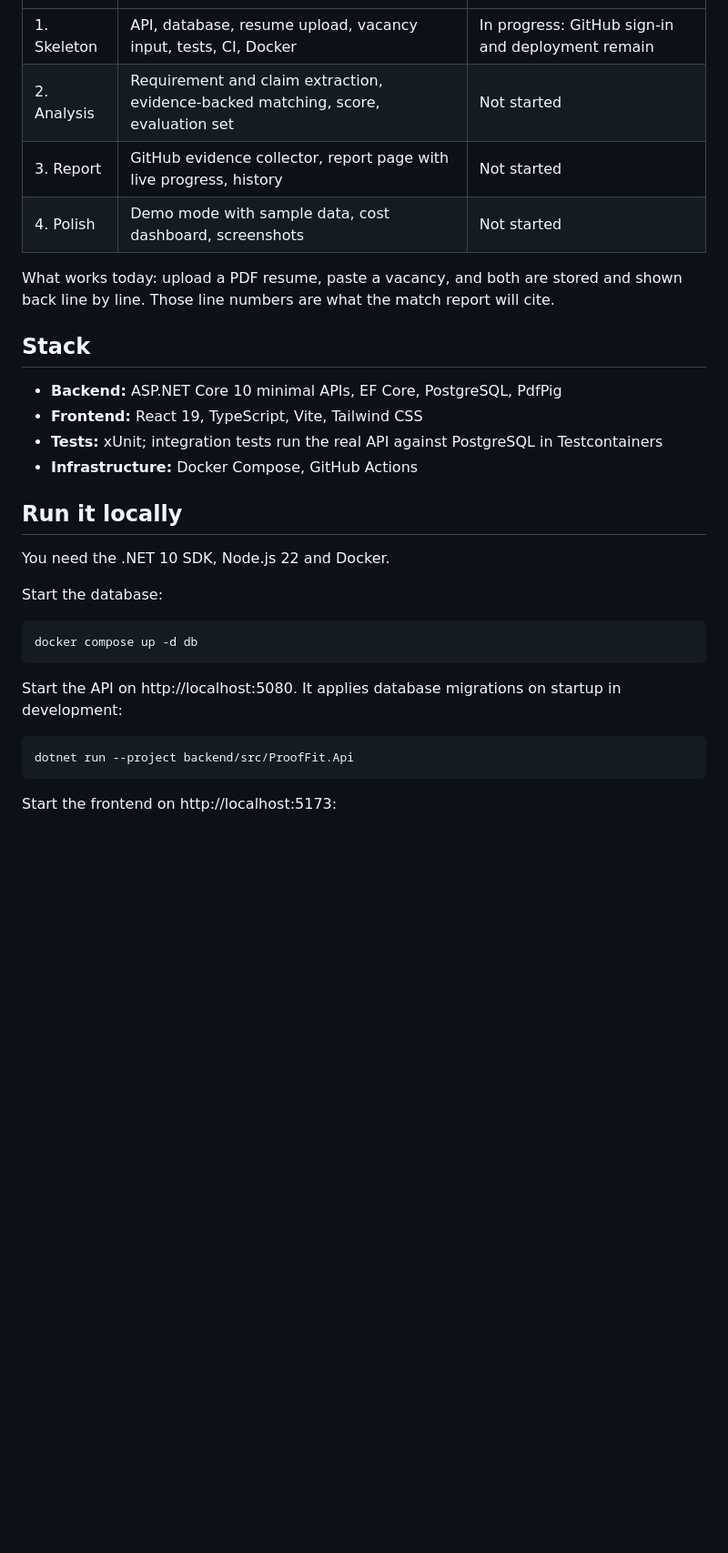
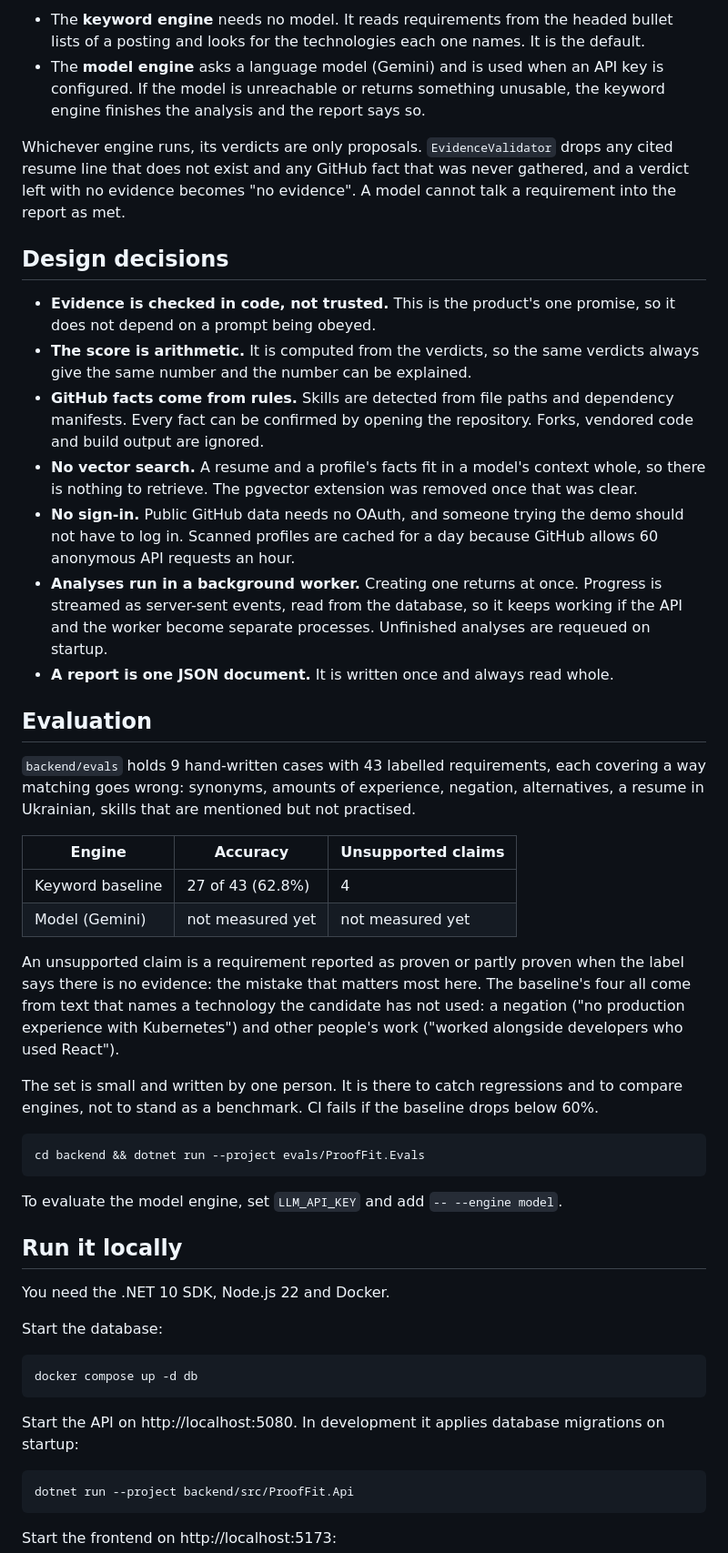
Before and after one commit to Heek1/prooffit, a Markdown page: README.md, the part around one of its changes. Shown at 91% size. Drawn GitHub-style; blank space fills up the shorter version.

````diff
--- a/README.md
+++ b/README.md
@@ -15,18 +43,58 @@ The project is built in four stages. Stage 1 is in progress.
+- The **keyword engine** needs no model. It reads requirements from the headed bullet lists
+  of a posting and looks for the technologies each one names. It is the default.
+- The **model engine** asks a language model (Gemini) and is used when an API key is
+  configured. If the model is unreachable or returns something unusable, the keyword engine
+  finishes the analysis and the report says so.
+
+Whichever engine runs, its verdicts are only proposals. `EvidenceValidator` drops any cited
+resume line that does not exist and any GitHub fact that was never gathered, and a verdict
+left with no evidence becomes "no evidence". A model cannot talk a requirement into the
+report as met.
+
+## Design decisions
+
+- **Evidence is checked in code, not trusted.** This is the product's one promise, so it does
+  not depend on a prompt being obeyed.
+- **The score is arithmetic.** It is computed from the verdicts, so the same verdicts always
+  give the same number and the number can be explained.
+- **GitHub facts come from rules.** Skills are detected from file paths and dependency
+  manifests. Every fact can be confirmed by opening the repository. Forks, vendored code and
+  build output are ignored.
+- **No vector search.** A resume and a profile's facts fit in a model's context whole, so
+  there is nothing to retrieve. The pgvector extension was removed once that was clear.
+- **No sign-in.** Public GitHub data needs no OAuth, and someone trying the demo should not
+  have to log in. Scanned profiles are cached for a day because GitHub allows 60 anonymous
+  API requests an hour.
+- **Analyses run in a background worker.** Creating one returns at once. Progress is streamed
+  as server-sent events, read from the database, so it keeps working if the API and the
+  worker become separate processes. Unfinished analyses are requeued on startup.
+- **A report is one JSON document.** It is written once and always read whole.
+
+## Evaluation
+
+`backend/evals` holds 9 hand-written cases with 43 labelled requirements, each covering a
+way matching goes wrong: synonyms, amounts of experience, negation, alternatives, a resume in
+Ukrainian, skills that are mentioned but not practised.
+
+| Engine | Accuracy | Unsupported claims |
 |---|---|---|
-| 1. Skeleton | API, database, resume upload, vacancy input, tests, CI, Docker | In progress: GitHub sign-in and deployment remain |
-| 2. Analysis | Requirement and claim extraction, evidence-backed matching, score, evaluation set | Not started |
-| 3. Report | GitHub evidence collector, report page with live progress, history | Not started |
-| 4. Polish | Demo mode with sample data, cost dashboard, screenshots | Not started |
+| Keyword baseline | 27 of 43 (62.8%) | 4 |
+| Model (Gemini) | not measured yet | not measured yet |
 
-What works today: upload a PDF resume, paste a vacancy, and both are stored and shown back
-line by line. Those line numbers are what the match report will cite.
+An unsupported claim is a requirement reported as proven or partly proven when the label
+says there is no evidence: the mistake that matters most here. The baseline's four all come
+from text that names a technology the candidate has not used: a negation ("no production
+experience with Kubernetes") and other people's work ("worked alongside developers who used
+React").
 
-## Stack
+The set is small and written by one person. It is there to catch regressions and to compare
+engines, not to stand as a benchmark. CI fails if the baseline drops below 60%.
 
-- **Backend:** ASP.NET Core 10 minimal APIs, EF Core, PostgreSQL, PdfPig
-- **Frontend:** React 19, TypeScript, Vite, Tailwind CSS
-- **Tests:** xUnit; integration tests run the real API against PostgreSQL in Testcontainers
-- **Infrastructure:** Docker Compose, GitHub Actions
+```bash
+cd backend && dotnet run --project evals/ProofFit.Evals
+```
+
+To evaluate the model engine, set `LLM_API_KEY` and add `-- --engine model`.
 
 ## Run it locally
 
@@ -38,8 +106,8 @@ Start the database:
 docker compose up -d db
 ```
 
-Start the API on http://localhost:5080. It applies database migrations on startup in
-development:
+Start the API on http://localhost:5080. In development it applies database migrations on
+startup:
 
 ```bash
 dotnet run --project backend/src/ProofFit.Api
````
Also changed, not shown: other parts of README.md (+88 -14 lines), docs/screenshots/report.png (added), docs/screenshots/start.png (added).
